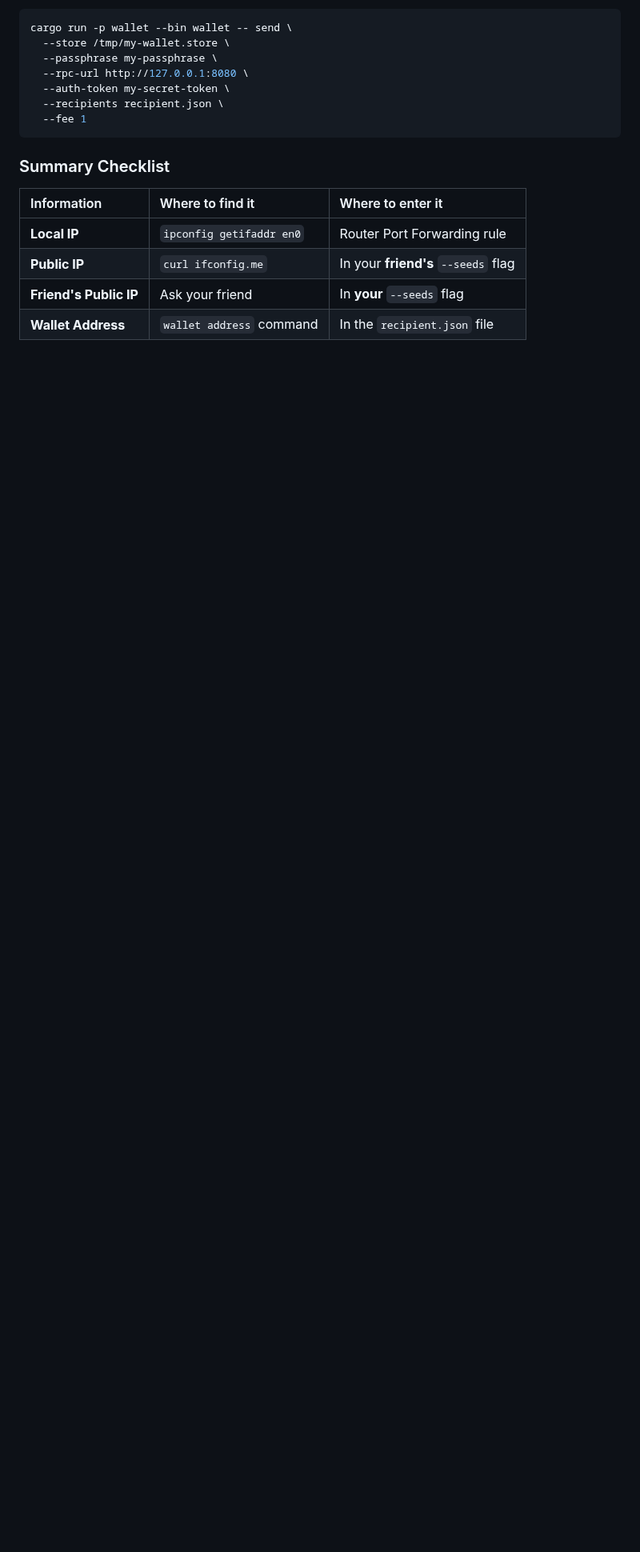
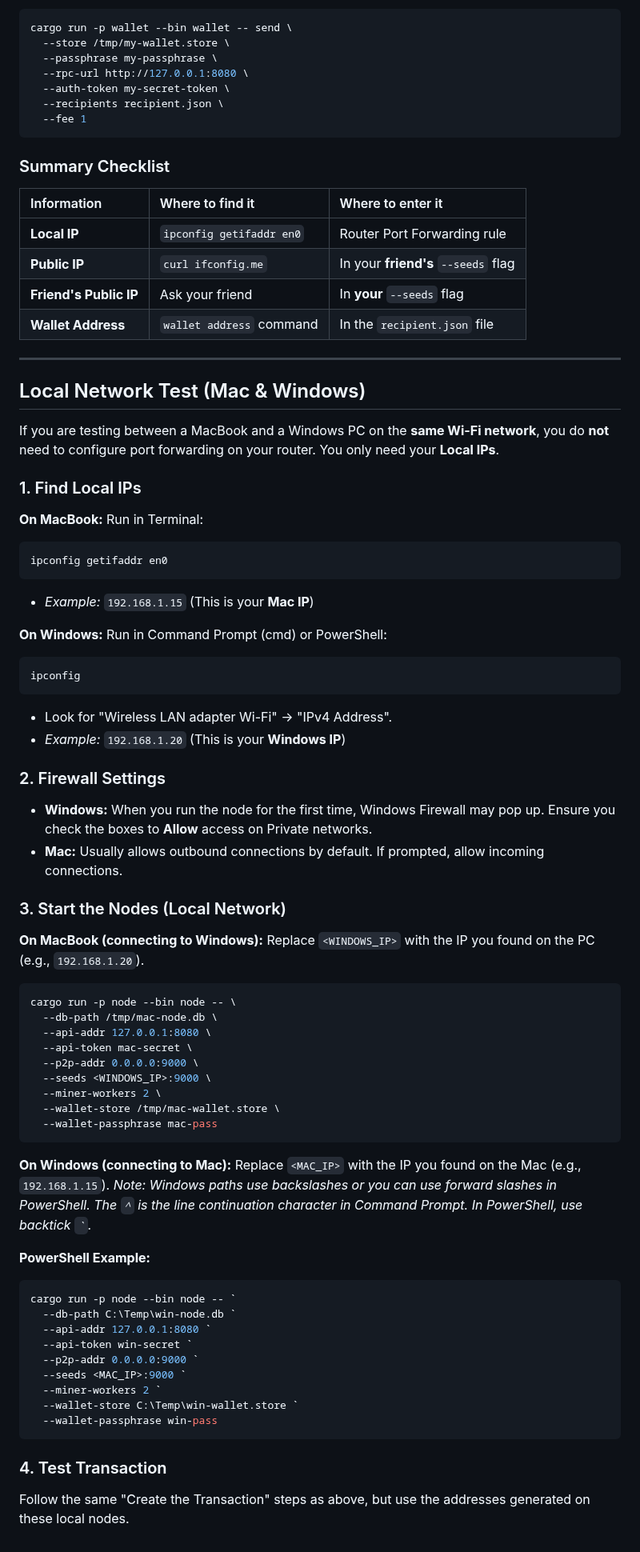
Before and after one commit to Pauli-Group/Hegemon, a Markdown page: FIRST_TEST.md, the part around the change. Shown at 80% size. GitHub-like rendering; blank space fills up the shorter version.

Commit message:
Add local network testing instructions for Mac and Windows

````diff
--- a/FIRST_TEST.md
+++ b/FIRST_TEST.md
@@ -116,3 +116,68 @@ cargo run -p wallet --bin wallet -- send \
 | **Public IP** | `curl ifconfig.me` | In your **friend's** `--seeds` flag |
 | **Friend's Public IP** | Ask your friend | In **your** `--seeds` flag |
 | **Wallet Address** | `wallet address` command | In the `recipient.json` file |
+
+---
+
+## Local Network Test (Mac & Windows)
+
+If you are testing between a MacBook and a Windows PC on the **same Wi-Fi network**, you do **not** need to configure port forwarding on your router. You only need your **Local IPs**.
+
+### 1. Find Local IPs
+
+**On MacBook:**
+Run in Terminal:
+```bash
+ipconfig getifaddr en0
+```
+*   *Example:* `192.168.1.15` (This is your **Mac IP**)
+
+**On Windows:**
+Run in Command Prompt (cmd) or PowerShell:
+```powershell
+ipconfig
+```
+*   Look for "Wireless LAN adapter Wi-Fi" -> "IPv4 Address".
+*   *Example:* `192.168.1.20` (This is your **Windows IP**)
+
+### 2. Firewall Settings
+
+*   **Windows:** When you run the node for the first time, Windows Firewall may pop up. Ensure you check the boxes to **Allow** access on Private networks.
+*   **Mac:** Usually allows outbound connections by default. If prompted, allow incoming connections.
+
+### 3. Start the Nodes (Local Network)
+
+**On MacBook (connecting to Windows):**
+Replace `<WINDOWS_IP>` with the IP you found on the PC (e.g., `192.168.1.20`).
+```bash
+cargo run -p node --bin node -- \
+  --db-path /tmp/mac-node.db \
+  --api-addr 127.0.0.1:8080 \
+  --api-token mac-secret \
+  --p2p-addr 0.0.0.0:9000 \
+  --seeds <WINDOWS_IP>:9000 \
+  --miner-workers 2 \
+  --wallet-store /tmp/mac-wallet.store \
+  --wallet-passphrase mac-pass
+```
+
+**On Windows (connecting to Mac):**
+Replace `<MAC_IP>` with the IP you found on the Mac (e.g., `192.168.1.15`).
+*Note: Windows paths use backslashes or you can use forward slashes in PowerShell. The `^` is the line continuation character in Command Prompt. In PowerShell, use backtick `` ` ``.*
+
+**PowerShell Example:**
+```powershell
+cargo run -p node --bin node -- `
+  --db-path C:\Temp\win-node.db `
+  --api-addr 127.0.0.1:8080 `
+  --api-token win-secret `
+  --p2p-addr 0.0.0.0:9000 `
+  --seeds <MAC_IP>:9000 `
+  --miner-workers 2 `
+  --wallet-store C:\Temp\win-wallet.store `
+  --wallet-passphrase win-pass
+```
+
+### 4. Test Transaction
+
+Follow the same "Create the Transaction" steps as above, but use the addresses generated on these local nodes.
````
